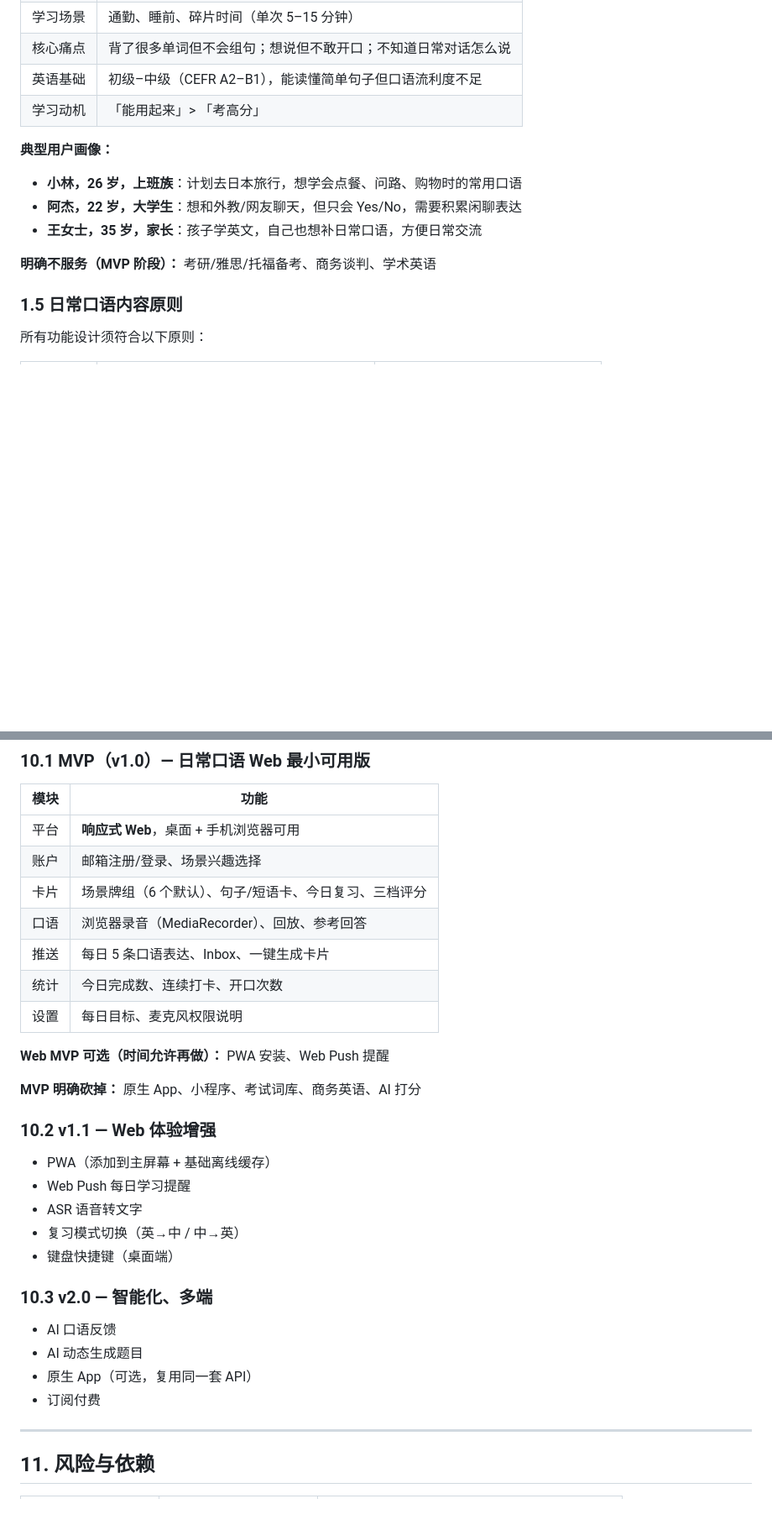
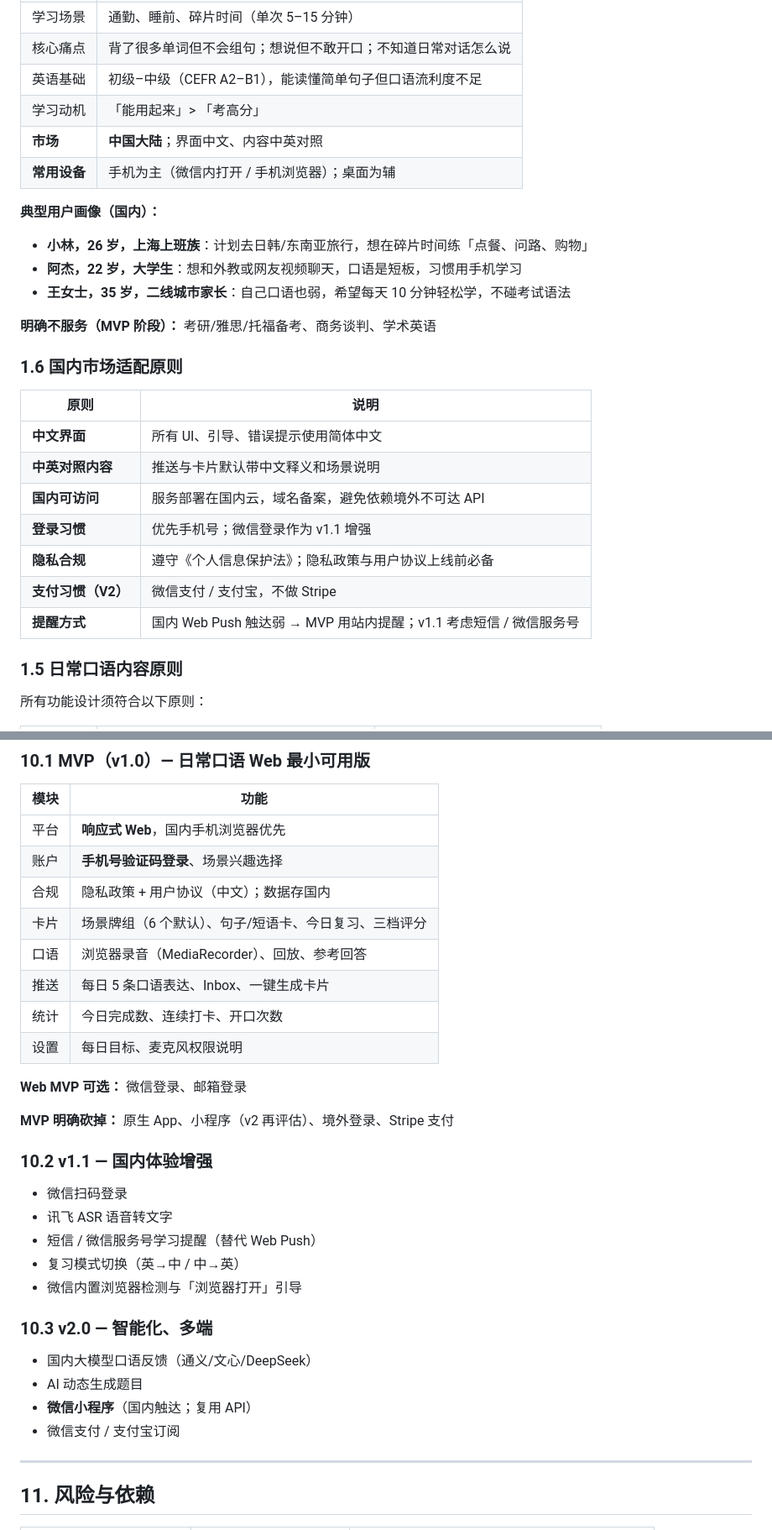
Before and after one commit to FrankBooom/Cursor_Cloud, a Markdown page: docs/PRD-english-learning-app.md, 2 parts joined by grey strips. Shown at 84% size. Drawn GitHub-style; blank space fills up the shorter version.

```diff
--- a/docs/PRD-english-learning-app.md
+++ b/docs/PRD-english-learning-app.md
@@ -48,14 +49,28 @@
 | 核心痛点 | 背了很多单词但不会组句；想说但不敢开口；不知道日常对话怎么说 |
 | 英语基础 | 初级–中级（CEFR A2–B1），能读懂简单句子但口语流利度不足 |
 | 学习动机 | 「能用起来」> 「考高分」 |
+| **市场** | **中国大陆**；界面中文、内容中英对照 |
+| **常用设备** | 手机为主（微信内打开 / 手机浏览器）；桌面为辅 |
 
-**典型用户画像：**
+**典型用户画像（国内）：**
 
-- **小林，26 岁，上班族**：计划去日本旅行，想学会点餐、问路、购物时的常用口语
-- **阿杰，22 岁，大学生**：想和外教/网友聊天，但只会 Yes/No，需要积累闲聊表达
-- **王女士，35 岁，家长**：孩子学英文，自己也想补日常口语，方便日常交流
+- **小林，26 岁，上海上班族**：计划去日韩/东南亚旅行，想在碎片时间练「点餐、问路、购物」
+- **阿杰，22 岁，大学生**：想和外教或网友视频聊天，口语是短板，习惯用手机学习
+- **王女士，35 岁，二线城市家长**：自己口语也弱，希望每天 10 分钟轻松学，不碰考试语法
 
 **明确不服务（MVP 阶段）：** 考研/雅思/托福备考、商务谈判、学术英语
+
+### 1.6 国内市场适配原则
+
+| 原则 | 说明 |
+|------|------|
+| **中文界面** | 所有 UI、引导、错误提示使用简体中文 |
+| **中英对照内容** | 推送与卡片默认带中文释义和场景说明 |
+| **国内可访问** | 服务部署在国内云，域名备案，避免依赖境外不可达 API |
+| **登录习惯** | 优先手机号；微信登录作为 v1.1 增强 |
+| **隐私合规** | 遵守《个人信息保护法》；隐私政策与用户协议上线前必备 |
+| **支付习惯（V2）** | 微信支付 / 支付宝，不做 Stripe |
+| **提醒方式** | 国内 Web Push 触达弱 → MVP 用站内提醒；v1.1 考虑短信 / 微信服务号 |
 
 ### 1.5 日常口语内容原则
 
@@ -621,32 +668,33 @@ english-flow/
 
 | 模块 | 功能 |
 |------|------|
-| 平台 | **响应式 Web**，桌面 + 手机浏览器可用 |
-| 账户 | 邮箱注册/登录、场景兴趣选择 |
+| 平台 | **响应式 Web**，国内手机浏览器优先 |
+| 账户 | **手机号验证码登录**、场景兴趣选择 |
+| 合规 | 隐私政策 + 用户协议（中文）；数据存国内 |
 | 卡片 | 场景牌组（6 个默认）、句子/短语卡、今日复习、三档评分 |
 | 口语 | 浏览器录音（MediaRecorder）、回放、参考回答 |
 | 推送 | 每日 5 条口语表达、Inbox、一键生成卡片 |
 | 统计 | 今日完成数、连续打卡、开口次数 |
 | 设置 | 每日目标、麦克风权限说明 |
 
-**Web MVP 可选（时间允许再做）：** PWA 安装、Web Push 提醒
+**Web MVP 可选：** 微信登录、邮箱登录
 
-**MVP 明确砍掉：** 原生 App、小程序、考试词库、商务英语、AI 打分
+**MVP 明确砍掉：** 原生 App、小程序（v2 再评估）、境外登录、Stripe 支付
 
-### 10.2 v1.1 — Web 体验增强
+### 10.2 v1.1 — 国内体验增强
 
-- PWA（添加到主屏幕 + 基础离线缓存）
-- Web Push 每日学习提醒
-- ASR 语音转文字
+- 微信扫码登录
+- 讯飞 ASR 语音转文字
+- 短信 / 微信服务号学习提醒（替代 Web Push）
 - 复习模式切换（英→中 / 中→英）
-- 键盘快捷键（桌面端）
+- 微信内置浏览器检测与「浏览器打开」引导
 
 ### 10.3 v2.0 — 智能化、多端
 
-- AI 口语反馈
+- 国内大模型口语反馈（通义/文心/DeepSeek）
 - AI 动态生成题目
-- 原生 App（可选，复用同一套 API）
-- 订阅付费
+- **微信小程序**（国内触达；复用 API）
+- 微信支付 / 支付宝订阅
 
 ---
 
```
Also changed, not shown: other parts of docs/PRD-english-learning-app.md (+83 -45 lines).
